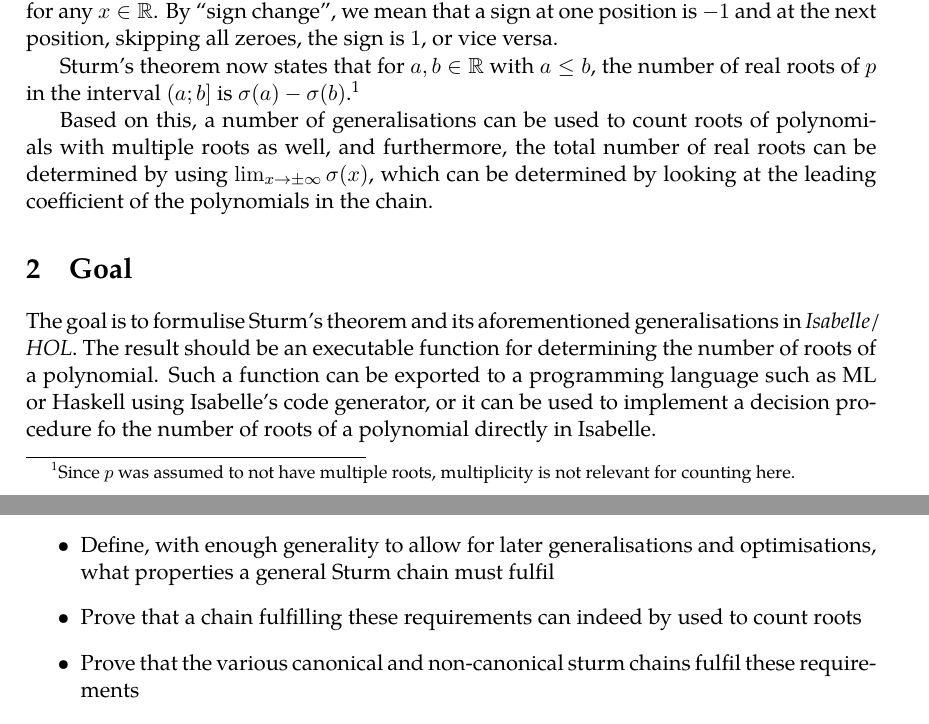
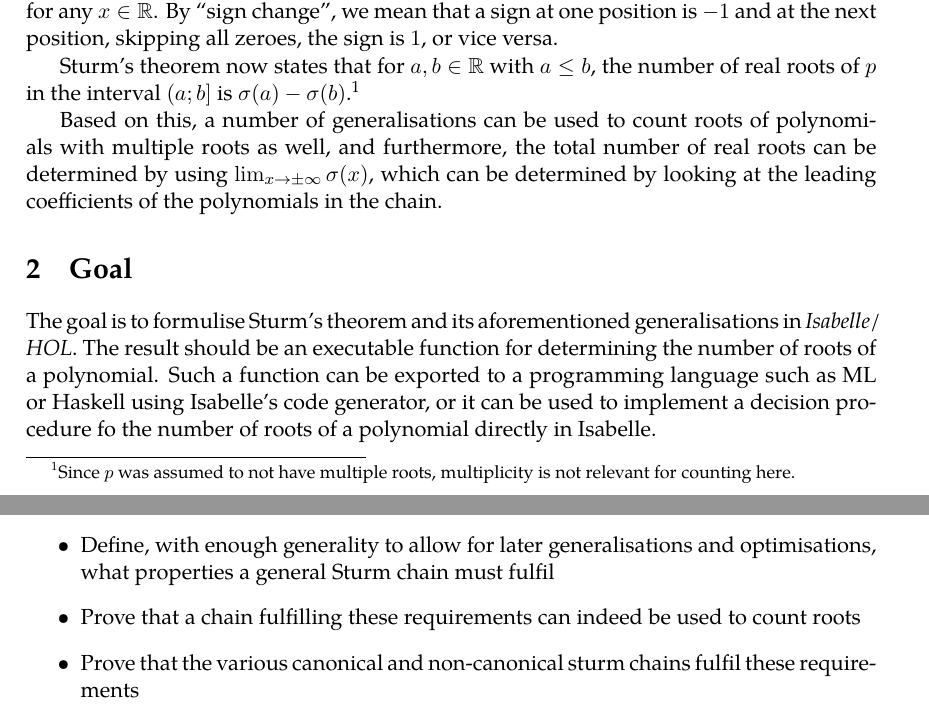
Before and after one commit to pruvisto/sturm, a LaTeX document (description/description.tex): two parts of pages 1 and 2 of 2, joined at a grey line, cut so that both start at the same text. Compiled offline with pdfLaTeX.

Commit message:
Updated description

```diff
--- a/description/description.tex
+++ b/description/description.tex
@@ -94,7 +94,7 @@ for counting here.}
 Based on this, a number of generalisations can be used to count roots of
 polynomials with multiple roots as well, and furthermore, the total number of
 real roots can be determined by using $\lim_{x\to\pm\infty} \sigma(x)$, which
-can be determined by looking at the leading coefficient of the polynomials in
+can be determined by looking at the leading coefficients of the polynomials in
 the chain.
 
 \section{Goal}
@@ -130,7 +130,7 @@ We estimate that the work to be done is the following:
 \begin{itemize}
 \item Define, with enough generality to allow for later generalisations and optimisations, what
       properties a general Sturm chain must fulfil
-\item Prove that a chain fulfilling these requirements can indeed by used to count roots
+\item Prove that a chain fulfilling these requirements can indeed be used to count roots
 \item Prove that the various canonical and non-canonical sturm chains fulfil these requirements
 \item Prove that one can determine the signs of polynomials for sufficiently large arguments by
       looking at the leading coefficients (this may require extension of the Polynomial library,
```
Also changed, not shown: description/description.pdf, 1 other file.
